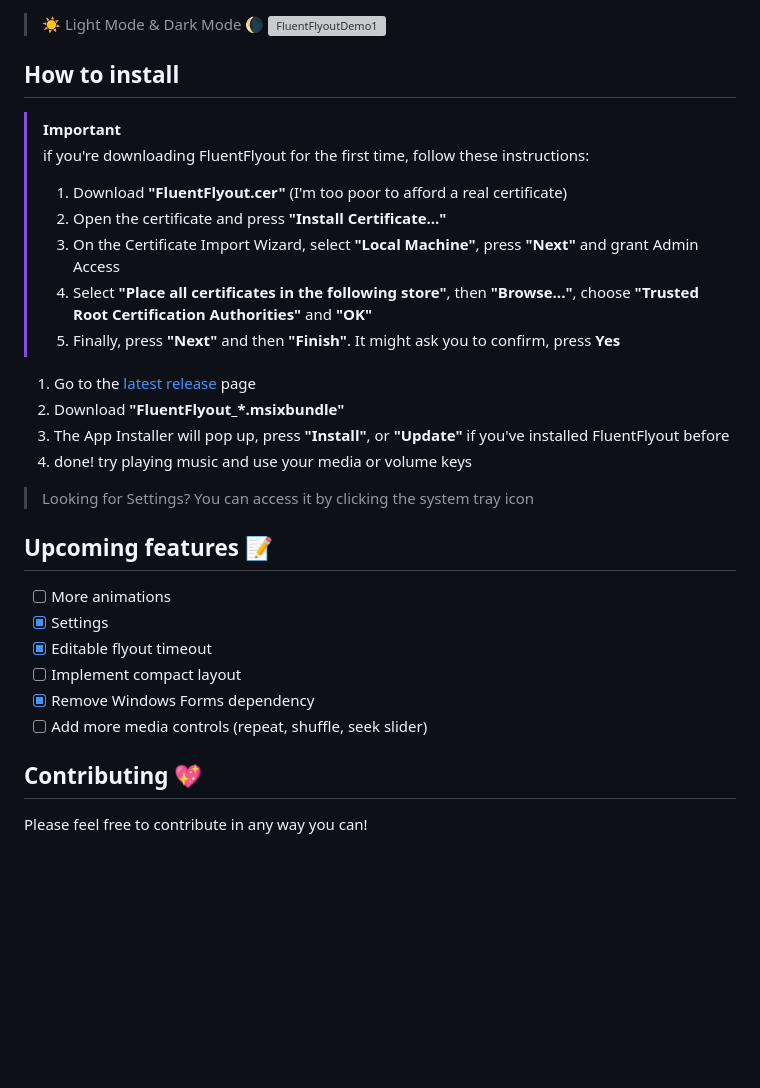
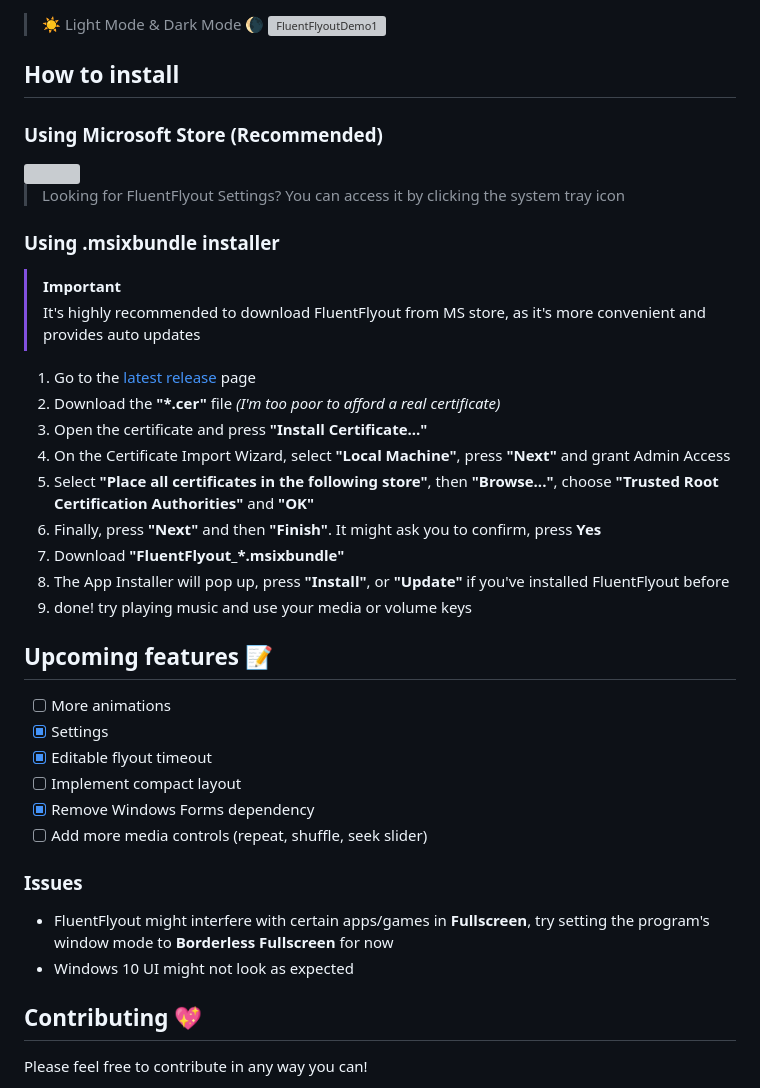
Before and after one commit to unchihugo/FluentFlyout, a Markdown page: README.md, the part around one of its changes. Rendered like a GitHub page; blank space fills up the shorter version; grey boxes are pictures that could not be loaded.

```diff
--- a/README.md
+++ b/README.md
@@ -25,18 +29,24 @@ FluentFlyout features smooth animations, supports both light and dark modes, ble
 ![FluentFlyoutDemo1](https://github.com/user-attachments/assets/aeeb7b9c-0a90-41d7-aa99-5796796ad29e)
 
 ## How to install
+### Using Microsoft Store (Recommended)
+<a href="https://apps.microsoft.com/detail/9N45NSM4TNBP?mode=direct">
+	<img src="https://get.microsoft.com/images/en-us%20dark.svg" width="300"/>
+</a>
+
+> Looking for FluentFlyout Settings? You can access it by clicking the system tray icon
+### Using .msixbundle installer
 > [!Important]
-> if you're downloading FluentFlyout for the first time, follow these instructions:
-> 1. Download **"FluentFlyout.cer"** (I'm too poor to afford a real certificate)
-> 2. Open the certificate and press **"Install Certificate..."**
-> 3. On the Certificate Import Wizard, select **"Local Machine"**, press **"Next"** and grant Admin Access
-> 4. Select **"Place all certificates in the following store"**, then **"Browse..."**, choose **"Trusted Root Certification Authorities"** and **"OK"**
-> 5. Finally, press **"Next"** and then **"Finish"**. It might ask you to confirm, press **Yes**
+> It's highly recommended to download FluentFlyout from MS store, as it's more convenient and provides auto updates
 1. Go to the [latest release](https://github.com/unchihugo/FluentFlyout/releases/latest) page
-2. Download **"FluentFlyout_*.msixbundle"**
-3. The App Installer will pop up, press **"Install"**, or **"Update"** if you've installed FluentFlyout before
-4. done! try playing music and use your media or volume keys
-> Looking for Settings? You can access it by clicking the system tray icon
+2. Download the **"*.cer"** file *(I'm too poor to afford a real certificate)*
+3. Open the certificate and press **"Install Certificate..."**
+4. On the Certificate Import Wizard, select **"Local Machine"**, press **"Next"** and grant Admin Access
+5. Select **"Place all certificates in the following store"**, then **"Browse..."**, choose **"Trusted Root Certification Authorities"** and **"OK"**
+6. Finally, press **"Next"** and then **"Finish"**. It might ask you to confirm, press **Yes**
+7. Download **"FluentFlyout_*.msixbundle"**
+8. The App Installer will pop up, press **"Install"**, or **"Update"** if you've installed FluentFlyout before
+9. done! try playing music and use your media or volume keys
 
 ## Upcoming features 📝
 - [ ] More animations
@@ -45,6 +55,9 @@ FluentFlyout features smooth animations, supports both light and dark modes, ble
 - [ ] Implement compact layout
 - [x] Remove Windows Forms dependency
 - [ ] Add more media controls (repeat, shuffle, seek slider)
+### Issues
+- FluentFlyout might interfere with certain apps/games in **Fullscreen**, try setting the program's window mode to **Borderless Fullscreen** for now
+- Windows 10 UI might not look as expected
 
 ## Contributing 💖
 Please feel free to contribute in any way you can!
```
Also changed, not shown: other parts of README.md (+6 -2 lines).
